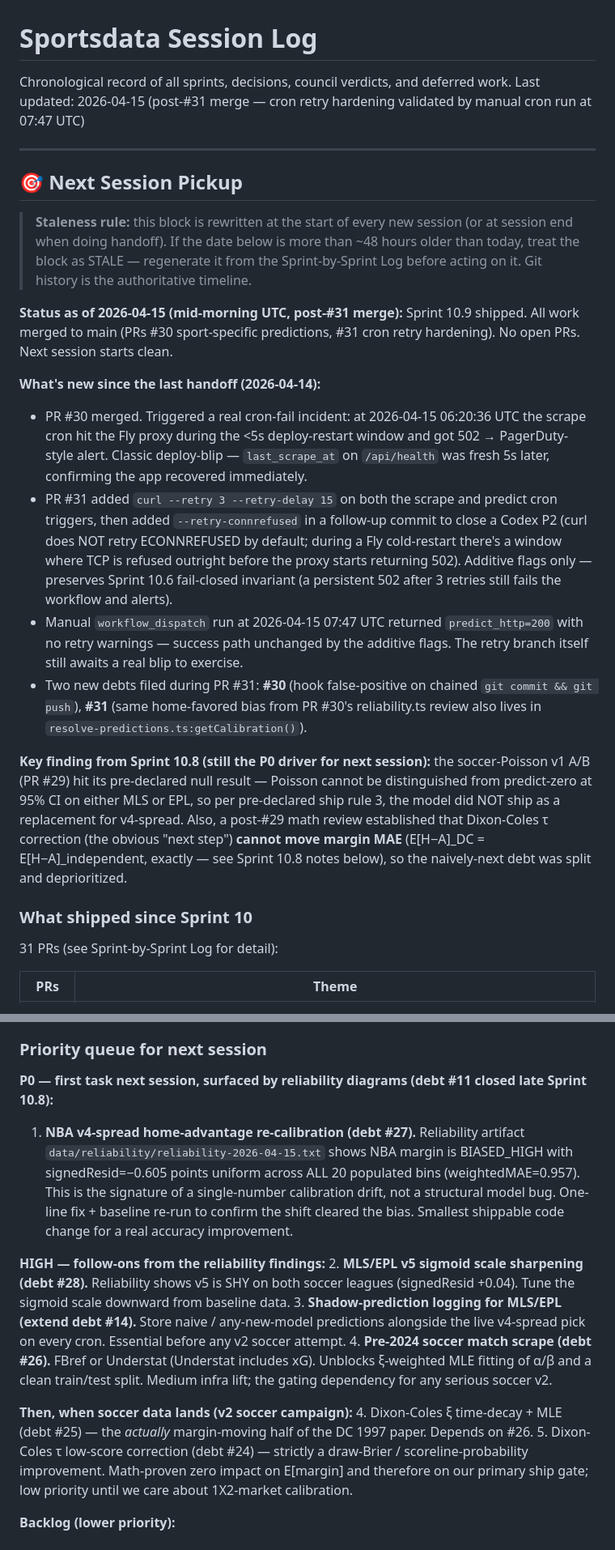
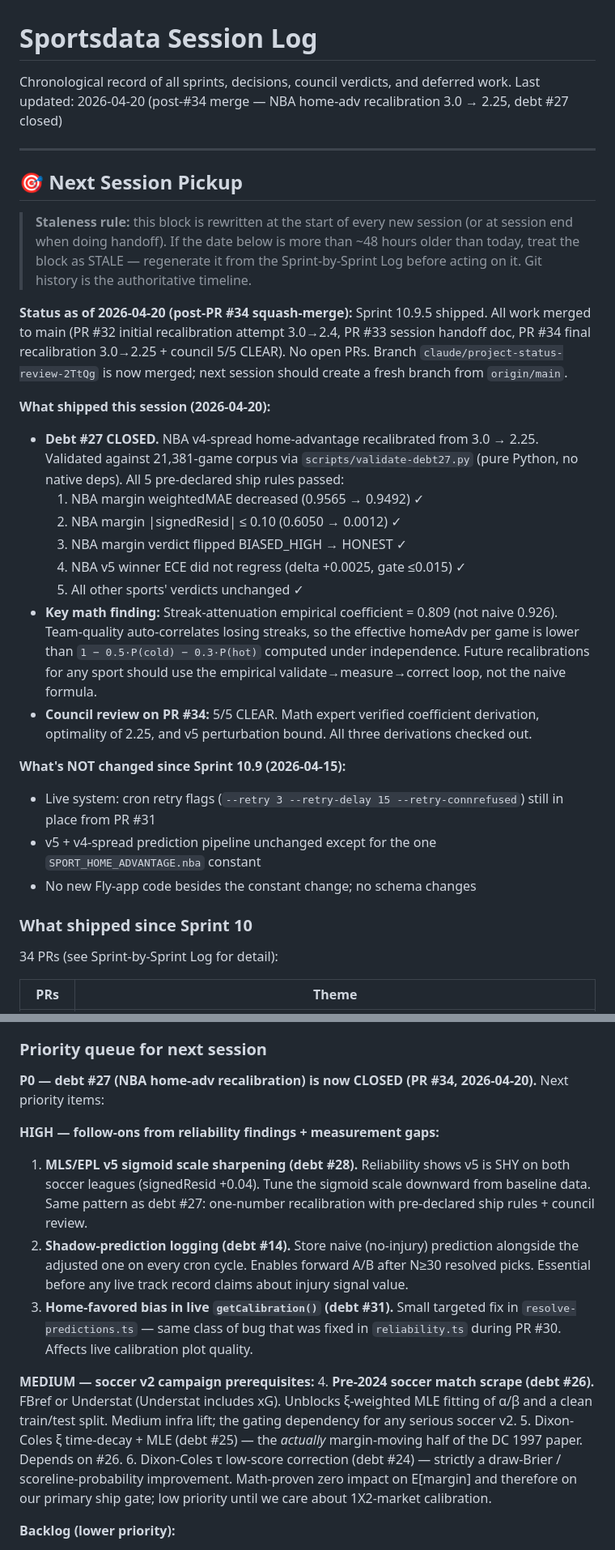
Before and after one commit to Anguijm/sportsdata, a Markdown page: SESSION_LOG.md, 2 parts joined by grey strips. Shown at 81% size. Drawn GitHub-style.

```diff
--- a/SESSION_LOG.md
+++ b/SESSION_LOG.md
@@ -1,7 +1,7 @@
 # Sportsdata Session Log
 
 Chronological record of all sprints, decisions, council verdicts, and deferred work.
-Last updated: 2026-04-15 (post-#31 merge — cron retry hardening validated by manual cron run at 07:47 UTC)
+Last updated: 2026-04-20 (post-#34 merge — NBA home-adv recalibration 3.0 → 2.25, debt #27 closed)
 
 ---
 
@@ -9,19 +9,26 @@ Last updated: 2026-04-15 (post-#31 merge — cron retry hardening validated by m
 
 > **Staleness rule:** this block is rewritten at the start of every new session (or at session end when doing handoff). If the date below is more than ~48 hours older than today, treat the block as STALE — regenerate it from the Sprint-by-Sprint Log before acting on it. Git history is the authoritative timeline.
 
-**Status as of 2026-04-15 (mid-morning UTC, post-#31 merge):** Sprint 10.9 shipped. All work merged to main (PRs #30 sport-specific predictions, #31 cron retry hardening). No open PRs. Next session starts clean.
+**Status as of 2026-04-20 (post-PR #34 squash-merge):** Sprint 10.9.5 shipped. All work merged to main (PR #32 initial recalibration attempt 3.0→2.4, PR #33 session handoff doc, PR #34 final recalibration 3.0→2.25 + council 5/5 CLEAR). No open PRs. Branch `claude/project-status-review-2TtQg` is now merged; next session should create a fresh branch from `origin/main`.
 
-**What's new since the last handoff (2026-04-14):**
-- PR #30 merged. Triggered a real cron-fail incident: at 2026-04-15 06:20:36 UTC the scrape cron hit the Fly proxy during the <5s deploy-restart window and got 502 → PagerDuty-style alert. Classic deploy-blip — `last_scrape_at` on `/api/health` was fresh 5s later, confirming the app recovered immediately.
-- PR #31 added `curl --retry 3 --retry-delay 15` on both the scrape and predict cron triggers, then added `--retry-connrefused` in a follow-up commit to close a Codex P2 (curl does NOT retry ECONNREFUSED by default; during a Fly cold-restart there's a window where TCP is refused outright before the proxy starts returning 502). Additive flags only — preserves Sprint 10.6 fail-closed invariant (a persistent 502 after 3 retries still fails the workflow and alerts).
-- Manual `workflow_dispatch` run at 2026-04-15 07:47 UTC returned `predict_http=200` with no retry warnings — success path unchanged by the additive flags. The retry branch itself still awaits a real blip to exercise.
-- Two new debts filed during PR #31: **#30** (hook false-positive on chained `git commit && git push`), **#31** (same home-favored bias from PR #30's reliability.ts review also lives in `resolve-predictions.ts:getCalibration()`).
+**What shipped this session (2026-04-20):**
+- **Debt #27 CLOSED.** NBA v4-spread home-advantage recalibrated from 3.0 → 2.25. Validated against 21,381-game corpus via `scripts/validate-debt27.py` (pure Python, no native deps). All 5 pre-declared ship rules passed:
+  1. NBA margin weightedMAE decreased (0.9565 → 0.9492) ✓
+  2. NBA margin |signedResid| ≤ 0.10 (0.6050 → 0.0012) ✓
+  3. NBA margin verdict flipped BIASED_HIGH → HONEST ✓
+  4. NBA v5 winner ECE did not regress (delta +0.0025, gate ≤0.015) ✓
+  5. All other sports' verdicts unchanged ✓
+- **Key math finding:** Streak-attenuation empirical coefficient = 0.809 (not naive 0.926). Team-quality auto-correlates losing streaks, so the effective homeAdv per game is lower than `1 − 0.5·P(cold) − 0.3·P(hot)` computed under independence. Future recalibrations for any sport should use the empirical validate→measure→correct loop, not the naive formula.
+- **Council review on PR #34:** 5/5 CLEAR. Math expert verified coefficient derivation, optimality of 2.25, and v5 perturbation bound. All three derivations checked out.
 
-**Key finding from Sprint 10.8 (still the P0 driver for next session):** the soccer-Poisson v1 A/B (PR #29) hit its pre-declared null result — Poisson cannot be distinguished from predict-zero at 95% CI on either MLS or EPL, so per pre-declared ship rule 3, the model did NOT ship as a replacement for v4-spread. Also, a post-#29 math review established that Dixon-Coles τ correction (the obvious "next step") **cannot move margin MAE** (E[H−A]_DC = E[H−A]_independent, exactly — see Sprint 10.8 notes below), so the naively-next debt was split and deprioritized.
+**What's NOT changed since Sprint 10.9 (2026-04-15):**
+- Live system: cron retry flags (`--retry 3 --retry-delay 15 --retry-connrefused`) still in place from PR #31
+- v5 + v4-spread prediction pipeline unchanged except for the one `SPORT_HOME_ADVANTAGE.nba` constant
+- No new Fly-app code besides the constant change; no schema changes
 
 ### What shipped since Sprint 10
 
-31 PRs (see Sprint-by-Sprint Log for detail):
+34 PRs (see Sprint-by-Sprint Log for detail):
 
 | PRs | Theme |
 |-----|-------|
@@ -64,17 +74,17 @@ Last updated: 2026-04-15 (post-#31 merge — cron retry hardening validated by m
 
 ### Priority queue for next session
 
-**P0 — first task next session, surfaced by reliability diagrams (debt #11 closed late Sprint 10.8):**
-1. **NBA v4-spread home-advantage re-calibration (debt #27).** Reliability artifact `data/reliability/reliability-2026-04-15.txt` shows NBA margin is BIASED_HIGH with signedResid=−0.605 points uniform across ALL 20 populated bins (weightedMAE=0.957). This is the signature of a single-number calibration drift, not a structural model bug. One-line fix + baseline re-run to confirm the shift cleared the bias. Smallest shippable code change for a real accuracy improvement.
+**P0 — debt #27 (NBA home-adv recalibration) is now CLOSED (PR #34, 2026-04-20).** Next priority items:
 
-**HIGH — follow-ons from the reliability findings:**
-2. **MLS/EPL v5 sigmoid scale sharpening (debt #28).** Reliability shows v5 is SHY on both soccer leagues (signedResid +0.04). Tune the sigmoid scale downward from baseline data.
-3. **Shadow-prediction logging for MLS/EPL (extend debt #14).** Store naive / any-new-model predictions alongside the live v4-spread pick on every cron. Essential before any v2 soccer attempt.
+**HIGH — follow-ons from reliability findings + measurement gaps:**
+1. **MLS/EPL v5 sigmoid scale sharpening (debt #28).** Reliability shows v5 is SHY on both soccer leagues (signedResid +0.04). Tune the sigmoid scale downward from baseline data. Same pattern as debt #27: one-number recalibration with pre-declared ship rules + council review.
+2. **Shadow-prediction logging (debt #14).** Store naive (no-injury) prediction alongside the adjusted one on every cron cycle. Enables forward A/B after N≥30 resolved picks. Essential before any live track record claims about injury signal value.
+3. **Home-favored bias in live `getCalibration()` (debt #31).** Small targeted fix in `resolve-predictions.ts` — same class of bug that was fixed in `reliability.ts` during PR #30. Affects live calibration plot quality.
+
+**MEDIUM — soccer v2 campaign prerequisites:**
 4. **Pre-2024 soccer match scrape (debt #26).** FBref or Understat (Understat includes xG). Unblocks ξ-weighted MLE fitting of α/β and a clean train/test split. Medium infra lift; the gating dependency for any serious soccer v2.
-
-**Then, when soccer data lands (v2 soccer campaign):**
-4. Dixon-Coles ξ time-decay + MLE (debt #25) — the *actually* margin-moving half of the DC 1997 paper. Depends on #26.
-5. Dixon-Coles τ low-score correction (debt #24) — strictly a draw-Brier / scoreline-probability improvement. Math-proven zero impact on E[margin] and therefore on our primary ship gate; low priority until we care about 1X2-market calibration.
+5. Dixon-Coles ξ time-decay + MLE (debt #25) — the *actually* margin-moving half of the DC 1997 paper. Depends on #26.
+6. Dixon-Coles τ low-score correction (debt #24) — strictly a draw-Brier / scoreline-probability improvement. Math-proven zero impact on E[margin] and therefore on our primary ship gate; low priority until we care about 1X2-market calibration.
 
 **Backlog (lower priority):**
 - Position-weighted injury impact (QB 3x, star 1.5x, bench 0.5x) — biggest quality win on existing signal. Council debt #16.
```
Also changed, not shown: other parts of SESSION_LOG.md (+41 -7 lines), learnings.md (+9 -0 lines).
